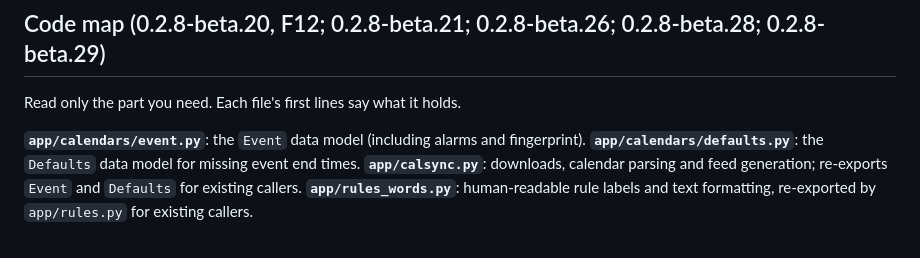
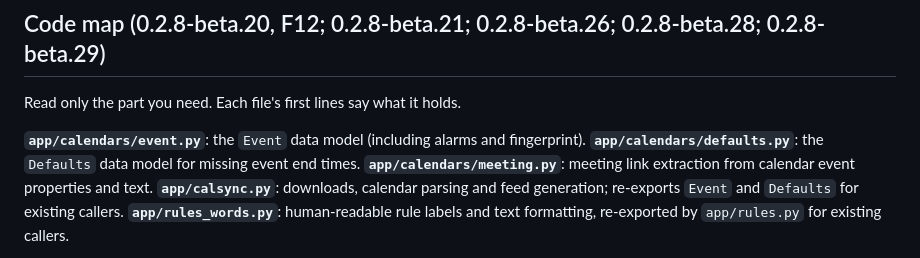
Before and after one commit to Uuugh/CalendarStream, a Markdown page: AGENTS.md, the part around the change. GitHub-like rendering.

Commit message:
docs: record meeting extractor in code map

```diff
--- a/AGENTS.md
+++ b/AGENTS.md
@@ -33,6 +33,7 @@ Read only the part you need. Each file's first lines say what it holds.
 
 **`app/calendars/event.py`**: the `Event` data model (including alarms and fingerprint).
 **`app/calendars/defaults.py`**: the `Defaults` data model for missing event end times.
+**`app/calendars/meeting.py`**: meeting link extraction from calendar event properties and text.
 **`app/calsync.py`**: downloads, calendar parsing and feed generation; re-exports `Event` and `Defaults` for existing callers.
 **`app/rules_words.py`**: human-readable rule labels and text formatting, re-exported by `app/rules.py` for existing callers.
 
```
